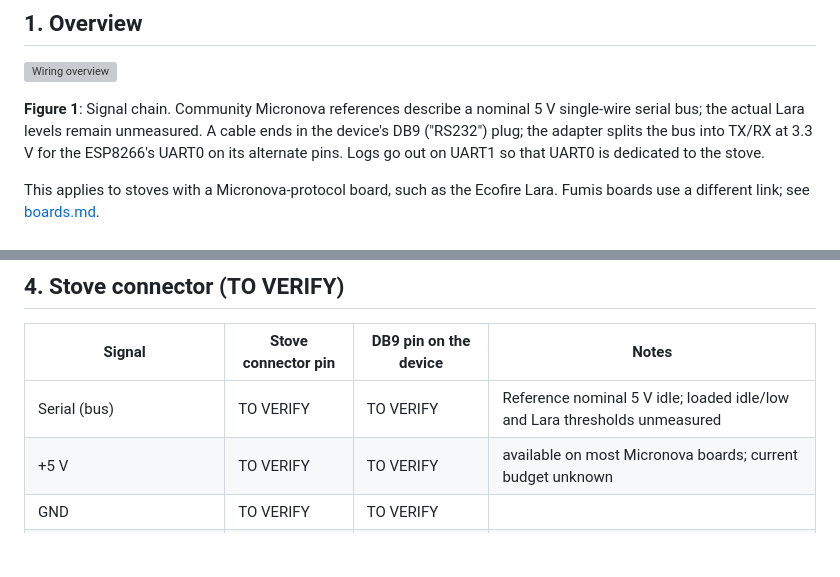
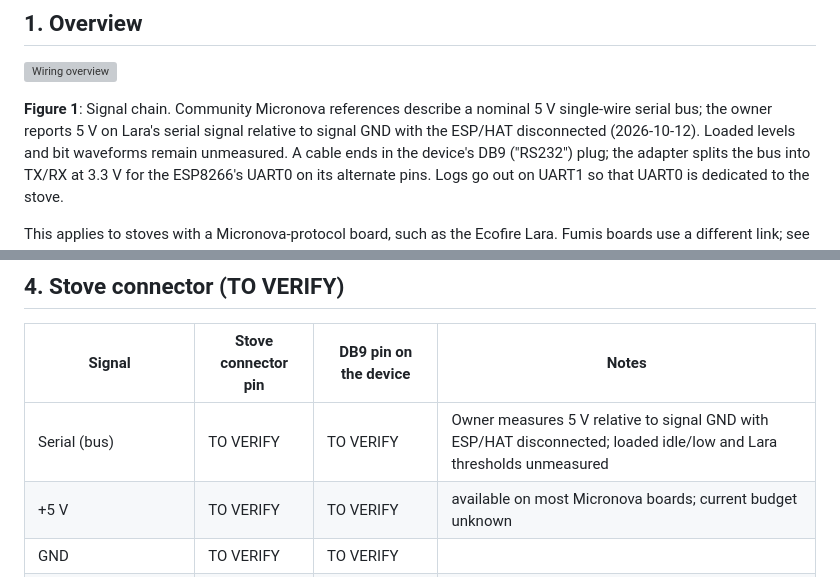
Before and after one commit to jordanauge/palazzetti, a Markdown page: docs/hardware.md, 2 parts joined by grey strips. Rendered like a GitHub page; blank space fills up the shorter version; grey boxes are pictures that could not be loaded.

```diff
--- a/docs/hardware.md
+++ b/docs/hardware.md
@@ -11,7 +11,9 @@ yet; check them before connecting anything to the stove.
 ![Wiring overview](figures/hardware.1.wiring.svg)
 
 **Figure 1**: Signal chain. Community Micronova references describe a nominal 5 V single-wire serial bus;
-the actual Lara levels remain unmeasured. A cable ends in the
+the owner reports 5 V on Lara's serial signal relative to signal GND with the
+ESP/HAT disconnected (2026-10-12). Loaded levels and bit waveforms remain
+unmeasured. A cable ends in the
 device's DB9 ("RS232") plug; the adapter splits the bus into TX/RX at 3.3 V for the ESP8266's UART0 on its
 alternate pins. Logs go out on UART1 so that UART0 is dedicated to the stove.
 
@@ -89,7 +91,7 @@ ESP32 ports require adapting the board/UART configuration; they have not been va
 
 | Signal | Stove connector pin | DB9 pin on the device | Notes |
 |---|---|---|---|
-| Serial (bus) | TO VERIFY | TO VERIFY | Reference nominal 5 V idle; loaded idle/low and Lara thresholds unmeasured |
+| Serial (bus) | TO VERIFY | TO VERIFY | Owner measures 5 V relative to signal GND with ESP/HAT disconnected; loaded idle/low and Lara thresholds unmeasured |
 | +5 V | TO VERIFY | TO VERIFY | available on most Micronova boards; current budget unknown |
 | GND | TO VERIFY | TO VERIFY | |
 | other (+20 V on some Micronova boards) | TO VERIFY | not connected | **never connect to the ESP** |
```
Also changed, not shown: docs/adapter.md (+4 -2 lines).
